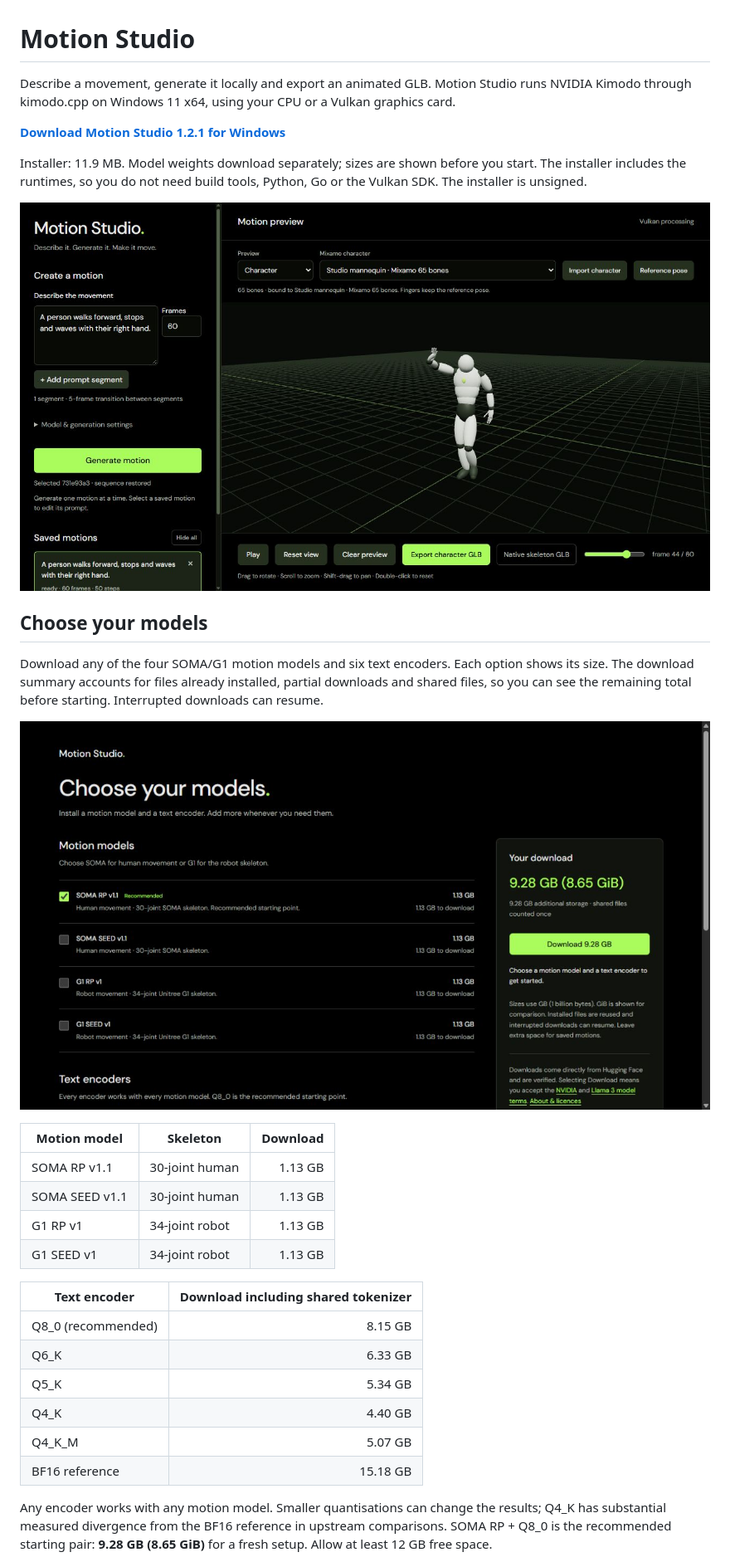
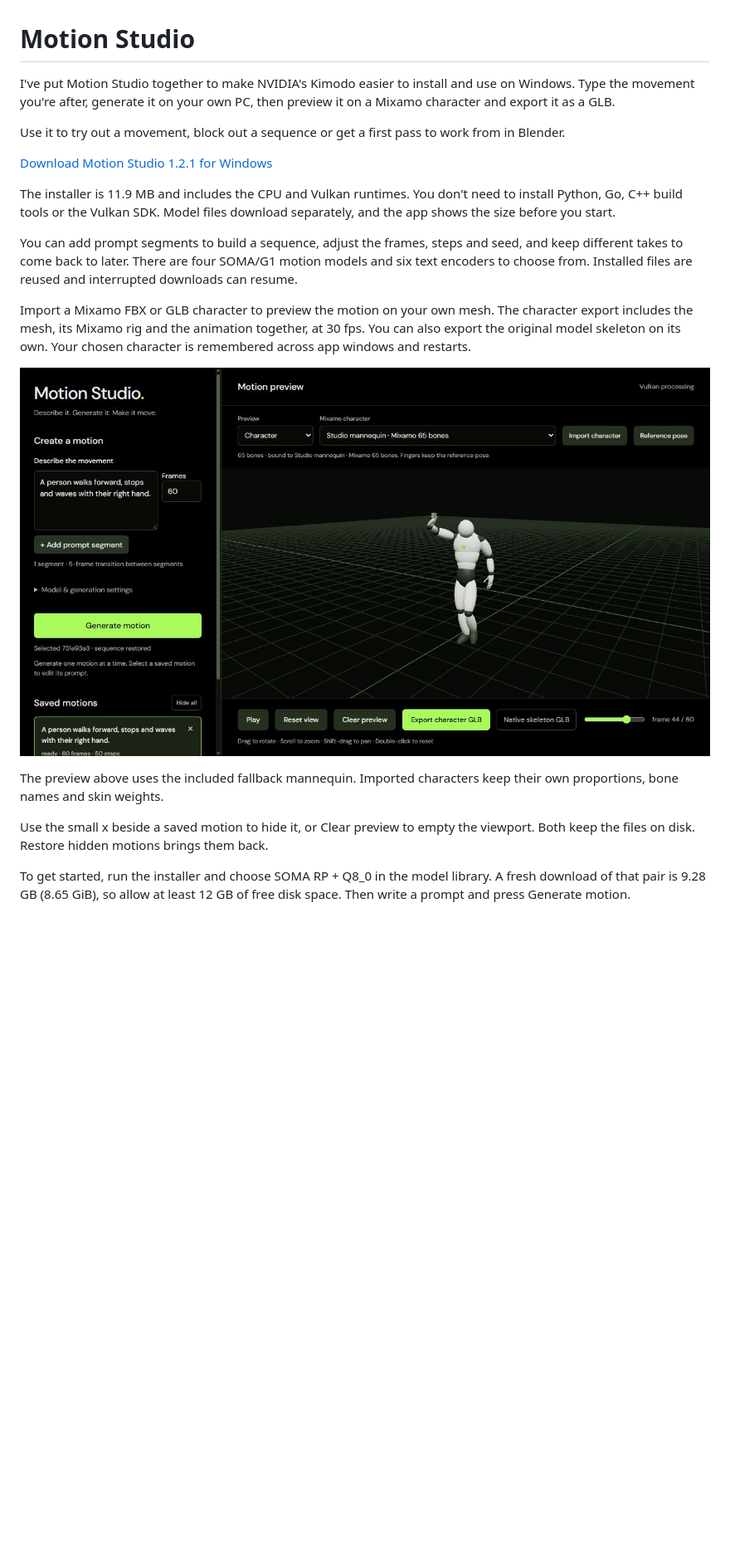
Before and after one commit to ZURAVFX/Motion-Studio, a Markdown page: README.md, the part around one of its changes. Shown at 83% size. Rendered like a GitHub page; blank space fills up the shorter version.

```diff
--- a/README.md
+++ b/README.md
@@ -1,44 +1,22 @@
 # Motion Studio
 
-Describe a movement, generate it locally and export an animated GLB.
-Motion Studio runs NVIDIA Kimodo through kimodo.cpp on Windows 11 x64,
-using your CPU or a Vulkan graphics card.
+I've put Motion Studio together to make NVIDIA's Kimodo easier to install and use on Windows. Type the movement you're after, generate it on your own PC, then preview it on a Mixamo character and export it as a GLB.
 
-**[Download Motion Studio 1.2.1 for Windows](https://github.com/ZURAVFX/Motion-Studio/releases/download/v1.2.1/Motion-Studio-Setup-1.2.1.exe)**
+Use it to try out a movement, block out a sequence or get a first pass to work from in Blender.
 
-Installer: 11.9 MB. Model weights download separately; sizes are shown before
-you start. The installer includes the runtimes, so you do not need build tools,
-Python, Go or the Vulkan SDK. The installer is unsigned.
+[Download Motion Studio 1.2.1 for Windows](https://github.com/ZURAVFX/Motion-Studio/releases/download/v1.2.1/Motion-Studio-Setup-1.2.1.exe)
 
-![Motion Studio](docs/Motion-Studio-Preview.jpg)
+The installer is 11.9 MB and includes the CPU and Vulkan runtimes. You don't need to install Python, Go, C++ build tools or the Vulkan SDK. Model files download separately, and the app shows the size before you start.
 
-## Choose your models
+You can add prompt segments to build a sequence, adjust the frames, steps and seed, and keep different takes to come back to later. There are four SOMA/G1 motion models and six text encoders to choose from. Installed files are reused and interrupted downloads can resume.
 
-Download any of the four SOMA/G1 motion models and six text encoders.
-Each option shows its size. The download summary accounts for files already
-installed, partial downloads and shared files, so you can see the remaining
-total before starting. Interrupted downloads can resume.
+Import a Mixamo FBX or GLB character to preview the motion on your own mesh. The character export includes the mesh, its Mixamo rig and the animation together, at 30 fps. You can also export the original model skeleton on its own. Your chosen character is remembered across app windows and restarts.
 
-![Model library with visible download sizes](docs/Motion-Studio-Model-Library.jpg)
+![Motion Studio preview](docs/Motion-Studio-Preview.jpg)
 
-| Motion model | Skeleton | Download |
-|---|---|---:|
-| SOMA RP v1.1 | 30-joint human | 1.13 GB |
-| SOMA SEED v1.1 | 30-joint human | 1.13 GB |
-| G1 RP v1 | 34-joint robot | 1.13 GB |
-| G1 SEED v1 | 34-joint robot | 1.13 GB |
+The preview above uses the included fallback mannequin. Imported characters keep their own proportions, bone names and skin weights.
 
-| Text encoder | Download including shared tokenizer |
-|---|---:|
-| Q8_0 (recommended) | 8.15 GB |
-| Q6_K | 6.33 GB |
-| Q5_K | 5.34 GB |
-| Q4_K | 4.40 GB |
-| Q4_K_M | 5.07 GB |
-| BF16 reference | 15.18 GB |
+Use the small x beside a saved motion to hide it, or Clear preview to empty the viewport. Both keep the files on disk. Restore hidden motions brings them back.
 
-Any encoder works with any motion model. Smaller quantisations can change the
-results; Q4_K has substantial measured divergence from the BF16 reference in
-upstream comparisons. SOMA RP + Q8_0 is the recommended starting pair:
-**9.28 GB (8.65 GiB)** for a fresh setup. Allow at least 12 GB free space.
+To get started, run the installer and choose SOMA RP + Q8_0 in the model library. A fresh download of that pair is 9.28 GB (8.65 GiB), so allow at least 12 GB of free disk space. Then write a prompt and press Generate motion.
 
```
Also changed, not shown: other parts of README.md (+7 -58 lines).
